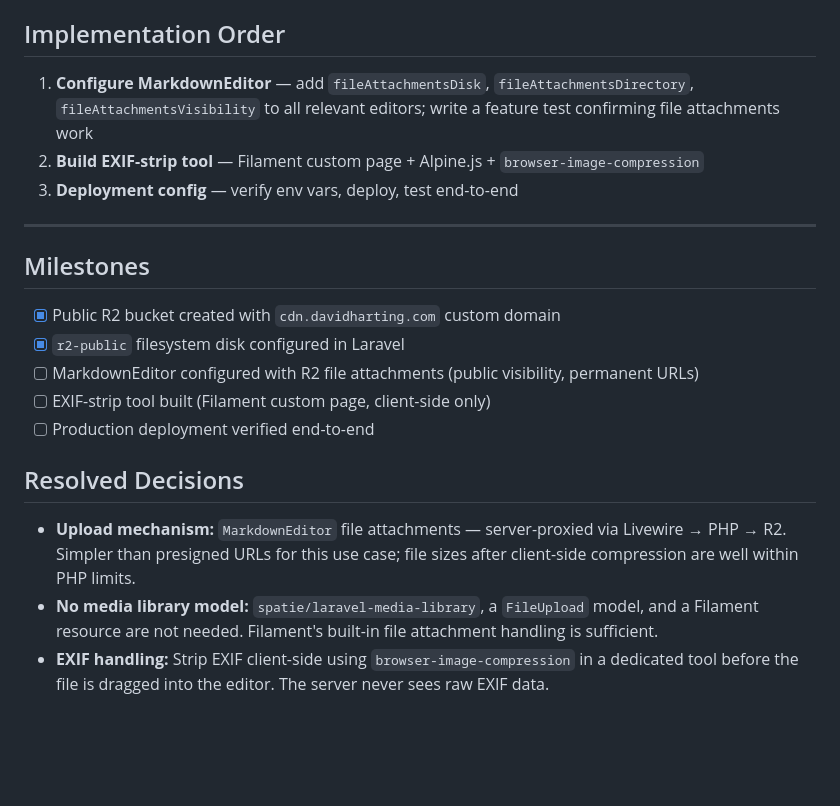
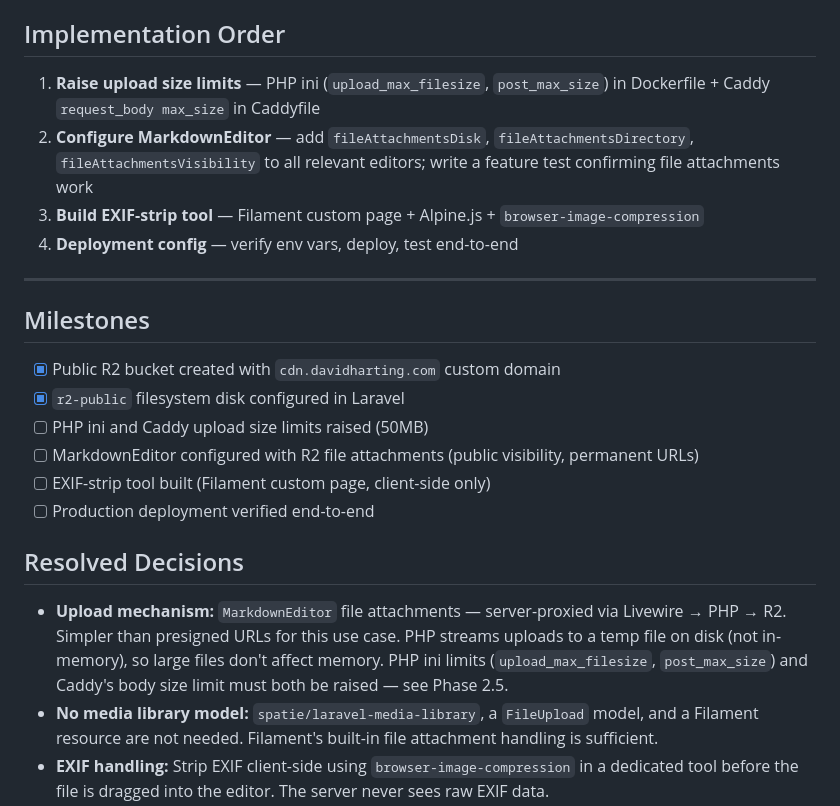
Before and after one commit to davidharting/davidharting.com, a Markdown page: docs/projects/laravel-media-library-and-public-bucket.md, the part around one of its changes. Rendered like a GitHub page; blank space fills up the shorter version.

```diff
--- a/docs/projects/laravel-media-library-and-public-bucket.md
+++ b/docs/projects/laravel-media-library-and-public-bucket.md
@@ -117,9 +151,10 @@ If any new env vars are added during implementation, add them to `.env.example`
 
 ## Implementation Order
 
-1. **Configure MarkdownEditor** — add `fileAttachmentsDisk`, `fileAttachmentsDirectory`, `fileAttachmentsVisibility` to all relevant editors; write a feature test confirming file attachments work
-2. **Build EXIF-strip tool** — Filament custom page + Alpine.js + `browser-image-compression`
-3. **Deployment config** — verify env vars, deploy, test end-to-end
+1. **Raise upload size limits** — PHP ini (`upload_max_filesize`, `post_max_size`) in Dockerfile + Caddy `request_body max_size` in Caddyfile
+2. **Configure MarkdownEditor** — add `fileAttachmentsDisk`, `fileAttachmentsDirectory`, `fileAttachmentsVisibility` to all relevant editors; write a feature test confirming file attachments work
+3. **Build EXIF-strip tool** — Filament custom page + Alpine.js + `browser-image-compression`
+4. **Deployment config** — verify env vars, deploy, test end-to-end
 
 ---
 
@@ -127,13 +162,14 @@ If any new env vars are added during implementation, add them to `.env.example`
 
 - [x] Public R2 bucket created with `cdn.davidharting.com` custom domain
 - [x] `r2-public` filesystem disk configured in Laravel
+- [ ] PHP ini and Caddy upload size limits raised (50MB)
 - [ ] MarkdownEditor configured with R2 file attachments (public visibility, permanent URLs)
 - [ ] EXIF-strip tool built (Filament custom page, client-side only)
 - [ ] Production deployment verified end-to-end
 
 ## Resolved Decisions
 
-- **Upload mechanism:** `MarkdownEditor` file attachments — server-proxied via Livewire → PHP → R2. Simpler than presigned URLs for this use case; file sizes after client-side compression are well within PHP limits.
+- **Upload mechanism:** `MarkdownEditor` file attachments — server-proxied via Livewire → PHP → R2. Simpler than presigned URLs for this use case. PHP streams uploads to a temp file on disk (not in-memory), so large files don't affect memory. PHP ini limits (`upload_max_filesize`, `post_max_size`) and Caddy's body size limit must both be raised — see Phase 2.5.
 - **No media library model:** `spatie/laravel-media-library`, a `FileUpload` model, and a Filament resource are not needed. Filament's built-in file attachment handling is sufficient.
 - **EXIF handling:** Strip EXIF client-side using `browser-image-compression` in a dedicated tool before the file is dragged into the editor. The server never sees raw EXIF data.
 - **Image conversions:** None server-side. No Imagick, Ghostscript, or optimizer binaries needed in Docker.
```
Also changed, not shown: other parts of docs/projects/laravel-media-library-and-public-bucket.md (+35 -0 lines).
